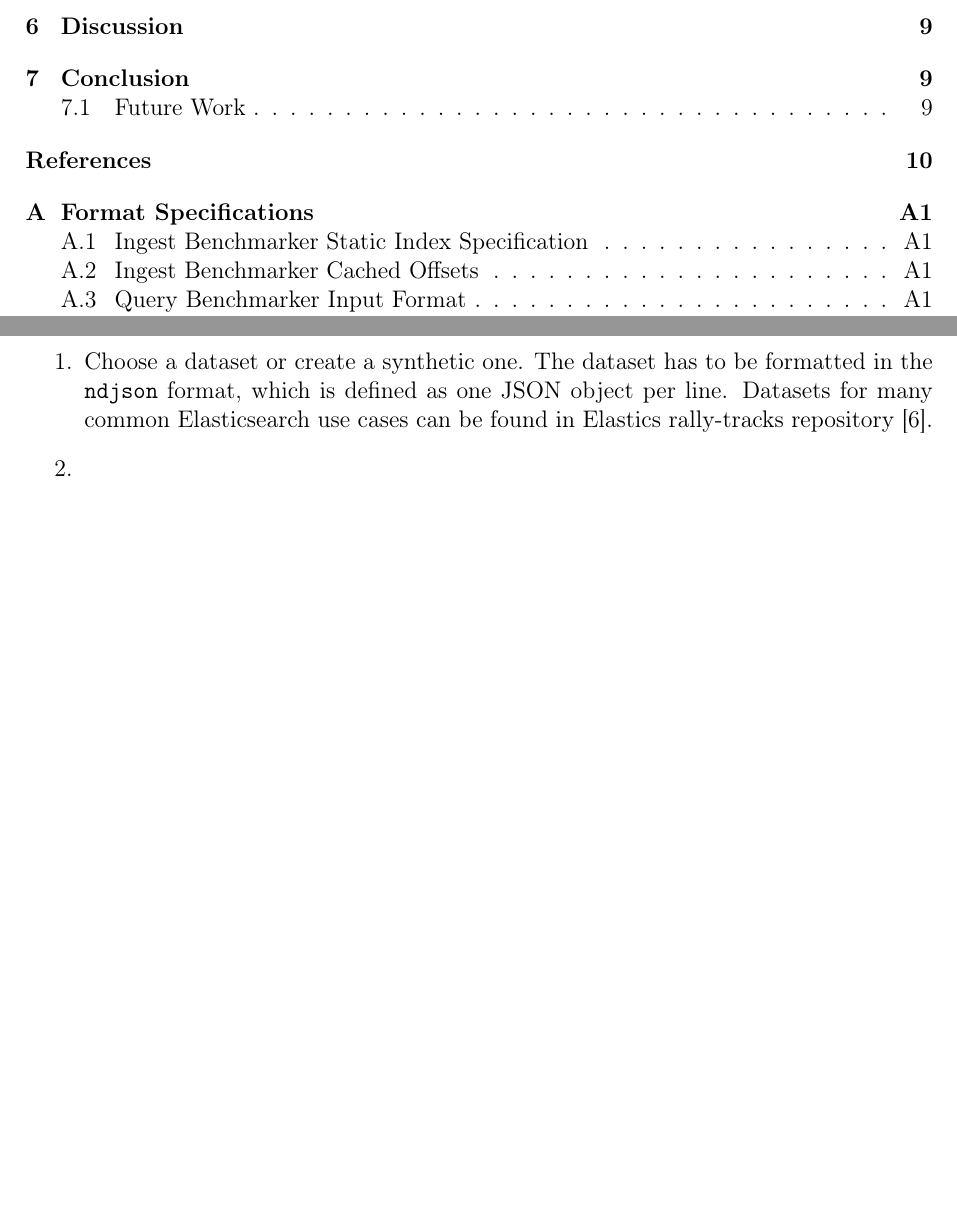
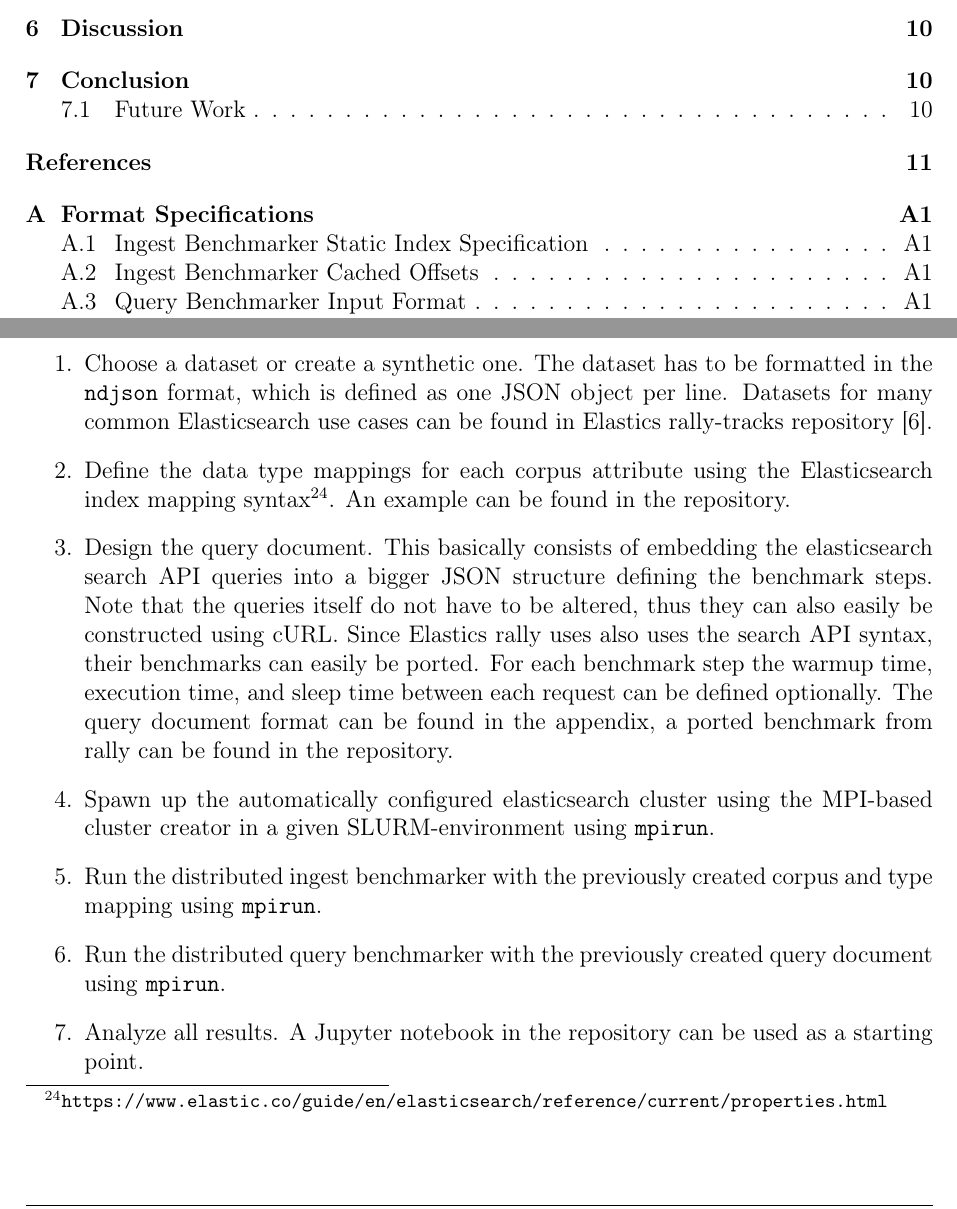
Before and after one commit to lquenti/elasticsearch_benchmarker_mpi, a LaTeX document (report/main.tex, which reads report/content.tex): two parts of pages 4 and 16 of 21 before the commit and two parts of pages 4 and 16 of 22 after it, joined at a grey line, cut so that both start at the same text, the shorter picture padded with empty space. Compiled offline with pdfLaTeX.

Commit message:
Methodology::BenchmarkDesign::HighLevelWorkflow

```diff
--- a/report/content.tex
+++ b/report/content.tex
@@ -183,15 +183,13 @@ While designing several benchmarks, it helped finding broken queries generating
 To create and run a benchmark, the following steps have to be done:
 \begin{enumerate}
   \item Choose a dataset or create a synthetic one. The dataset has to be formatted in the \texttt{ndjson} format, which is defined as one JSON object per line. Datasets for many common Elasticsearch use cases can be found in Elastics rally-tracks repository \cite{rallytracks}.
-  \item
+  \item Define the data type mappings for each corpus attribute using the Elasticsearch index mapping syntax\footnote{\url{https://www.elastic.co/guide/en/elasticsearch/reference/current/properties.html}}. An example can be found in the repository.
+  \item Design the query document. This basically consists of embedding the elasticsearch search API queries into a bigger JSON structure defining the benchmark steps.  Note that the queries itself do not have to be altered, thus they can also easily be constructed using cURL. Since Elastics rally uses also uses the search API syntax, their benchmarks can easily be ported. For each benchmark step the warmup time, execution time, and sleep time between each request can be defined optionally. The query document format can be found in the appendix, a ported benchmark from rally can be found in the repository.
+  \item Spawn up the automatically configured elasticsearch cluster using the \ac{MPI}-based cluster creator in a given SLURM-environment using \texttt{mpirun}.
+  \item Run the distributed ingest benchmarker with the previously created corpus and type mapping using \texttt{mpirun}.
+  \item Run the distributed query benchmarker with the previously created query document using \texttt{mpirun}.
+  \item Analyze all results. A Jupyter notebook in the repository can be used as a starting point.
 \end{enumerate}
-% - Create or choose a dataset in `ndjson` format
-%   - See rally-tracks for example data to use for common use cases
-% - Define the properties see ingest
-% - Design the query document
-% - Spawn up the automatically configured elasticsearch cluster using MPI and SLURM
-% - Run the ingest benchmarker using MPI to get the data into the cluster
-% - Run the query benchmarker using MPI to get the query performance.
 
 \subsubsection{Corpus and Query Design}
 % TODO mention in the appendix the example document
```
